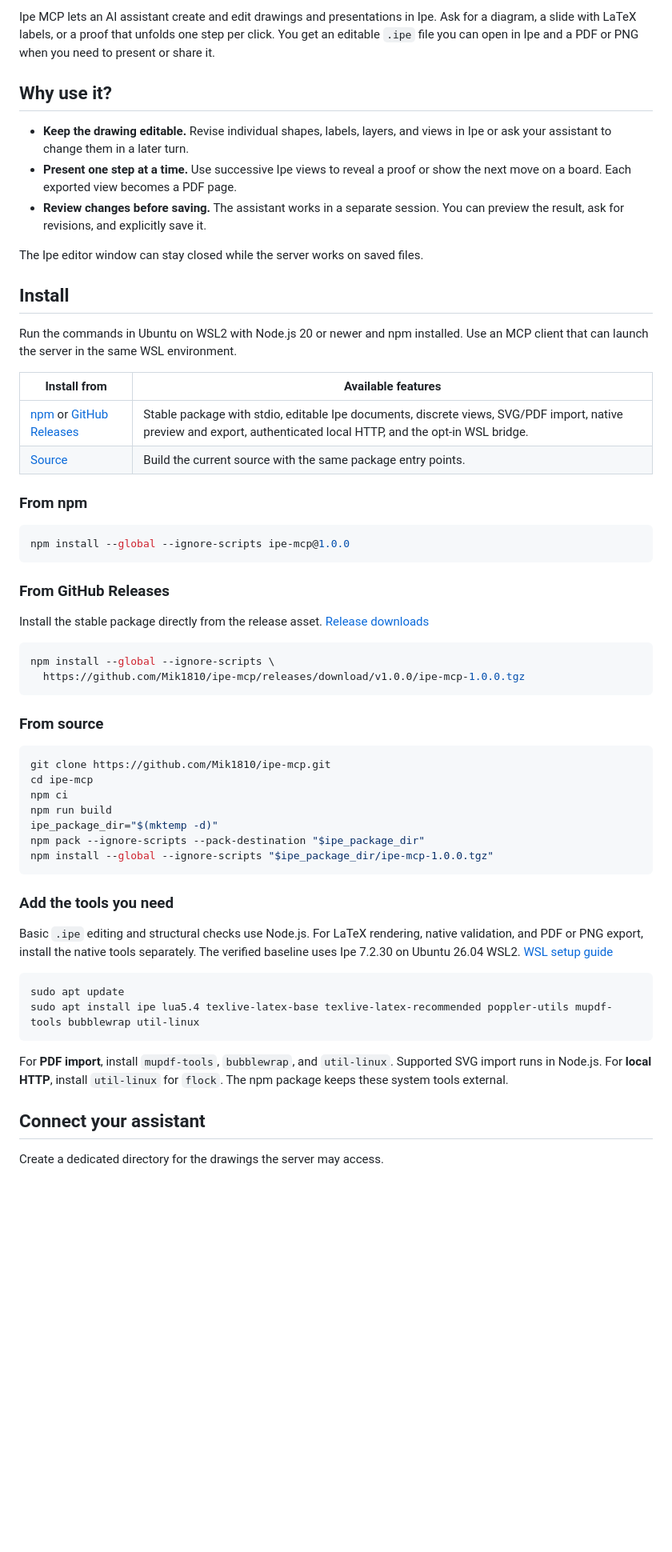
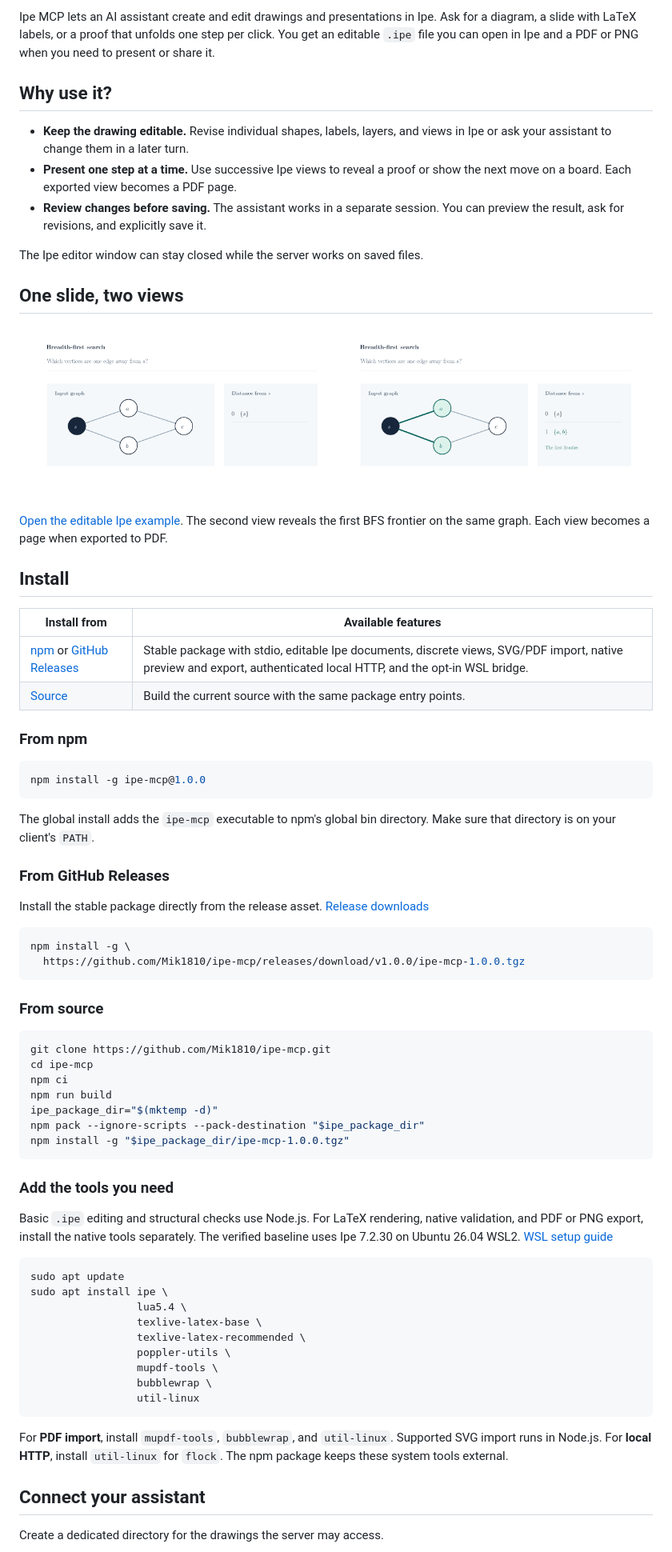
Before and after one commit to Mik1810/ipe-mcp, a Markdown page: README.md, the part around one of its changes. Shown at 80% size. Drawn GitHub-style; pictures changed too: docs/examples/breadth-first-search/view-1.png (added), docs/examples/breadth-first-search/view-2.png (added); blank space fills up the shorter version.

Commit message:
Update README quickstart and add an Ipe example

````diff
--- a/README.md
+++ b/README.md
@@ -7,24 +4,26 @@
 
-Ipe MCP lets an AI assistant create and edit drawings and presentations in Ipe.
-Ask for a diagram, a slide with LaTeX labels, or a proof that unfolds one step
-per click. You get an editable `.ipe` file you can open in Ipe and a PDF or PNG
-when you need to present or share it.
+Ipe MCP lets an AI assistant create and edit drawings and presentations in Ipe. Ask for a diagram, a slide with LaTeX labels, or a proof that unfolds one step per click. You get an editable `.ipe` file you can open in Ipe and a PDF or PNG when you need to present or share it.
 
 ## Why use it?
 
-- **Keep the drawing editable.** Revise individual shapes, labels, layers, and
-  views in Ipe or ask your assistant to change them in a later turn.
-- **Present one step at a time.** Use successive Ipe views to reveal a proof or
-  show the next move on a board. Each exported view becomes a PDF page.
-- **Review changes before saving.** The assistant works in a separate session.
-  You can preview the result, ask for revisions, and explicitly save it.
+- **Keep the drawing editable.** Revise individual shapes, labels, layers, and views in Ipe or ask your assistant to change them in a later turn.
+- **Present one step at a time.** Use successive Ipe views to reveal a proof or show the next move on a board. Each exported view becomes a PDF page.
+- **Review changes before saving.** The assistant works in a separate session. You can preview the result, ask for revisions, and explicitly save it.
 
 The Ipe editor window can stay closed while the server works on saved files.
 
+## One slide, two views
+
+<p>
+  <img src="./docs/examples/breadth-first-search/view-1.png" alt="Breadth-first search starts at vertex s, the only vertex at distance zero." width="49%">
+  <img src="./docs/examples/breadth-first-search/view-2.png" alt="The next view highlights vertices a and b and lists them at distance one." width="49%">
+</p>
+
+[Open the editable Ipe example](./docs/examples/breadth-first-search/breadth-first-search.ipe).
+The second view reveals the first BFS frontier on the same graph.
+Each view becomes a page when exported to PDF.
+
 ## Install
-
-Run the commands in Ubuntu on WSL2 with Node.js 20 or newer and npm installed.
-Use an MCP client that can launch the server in the same WSL environment.
 
 | Install from | Available features |
 | --- | --- |
@@ -34,15 +33,18 @@ Use an MCP client that can launch the server in the same WSL environment.
 ### From npm
 
 ```bash
-npm install --global --ignore-scripts ipe-mcp@1.0.0
+npm install -g ipe-mcp@1.0.0
 ```
+
+The global install adds the `ipe-mcp` executable to npm's global bin directory.
+Make sure that directory is on your client's `PATH`.
 
 ### From GitHub Releases
 
 Install the stable package directly from the release asset. [Release downloads](https://github.com/Mik1810/ipe-mcp/releases/tag/v1.0.0)
 
 ```bash
-npm install --global --ignore-scripts \
+npm install -g \
   https://github.com/Mik1810/ipe-mcp/releases/download/v1.0.0/ipe-mcp-1.0.0.tgz
 ```
 
@@ -55,7 +57,7 @@ npm ci
 npm run build
 ipe_package_dir="$(mktemp -d)"
 npm pack --ignore-scripts --pack-destination "$ipe_package_dir"
-npm install --global --ignore-scripts "$ipe_package_dir/ipe-mcp-1.0.0.tgz"
+npm install -g "$ipe_package_dir/ipe-mcp-1.0.0.tgz"
 ```
 
 ### Add the tools you need
@@ -66,12 +68,17 @@ The verified baseline uses Ipe 7.2.30 on Ubuntu 26.04 WSL2. [WSL setup guide](./
 
 ```bash
 sudo apt update
-sudo apt install ipe lua5.4 texlive-latex-base texlive-latex-recommended poppler-utils mupdf-tools bubblewrap util-linux
+sudo apt install ipe \
+                 lua5.4 \
+                 texlive-latex-base \
+                 texlive-latex-recommended \
+                 poppler-utils \
+                 mupdf-tools \
+                 bubblewrap \
+                 util-linux
 ```
 
-For **PDF import**, install `mupdf-tools`, `bubblewrap`, and
-`util-linux`. Supported SVG import runs in Node.js. For **local HTTP**, install
-`util-linux` for `flock`. The npm package keeps these system tools external.
+For **PDF import**, install `mupdf-tools`, `bubblewrap`, and `util-linux`. Supported SVG import runs in Node.js. For **local HTTP**, install `util-linux` for `flock`. The npm package keeps these system tools external.
 
 ## Connect your assistant
 
````
Also changed, not shown: other parts of README.md (+27 -26 lines), 1 other file.
